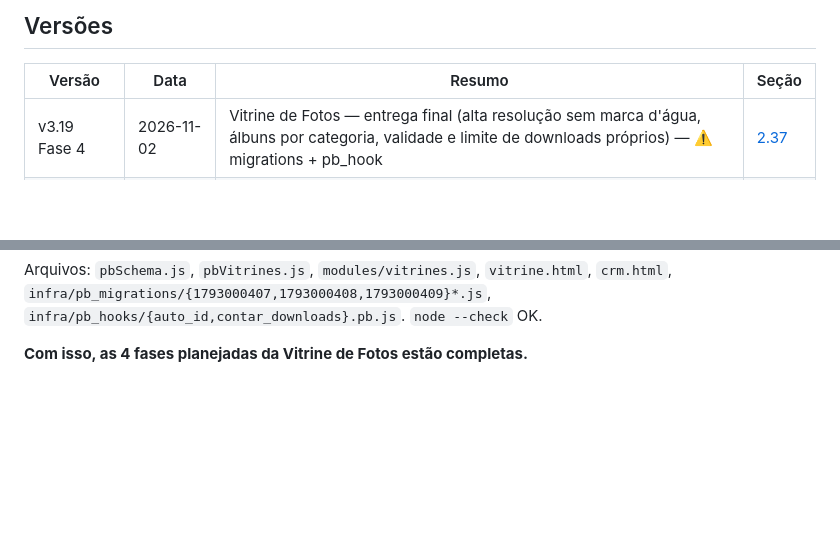
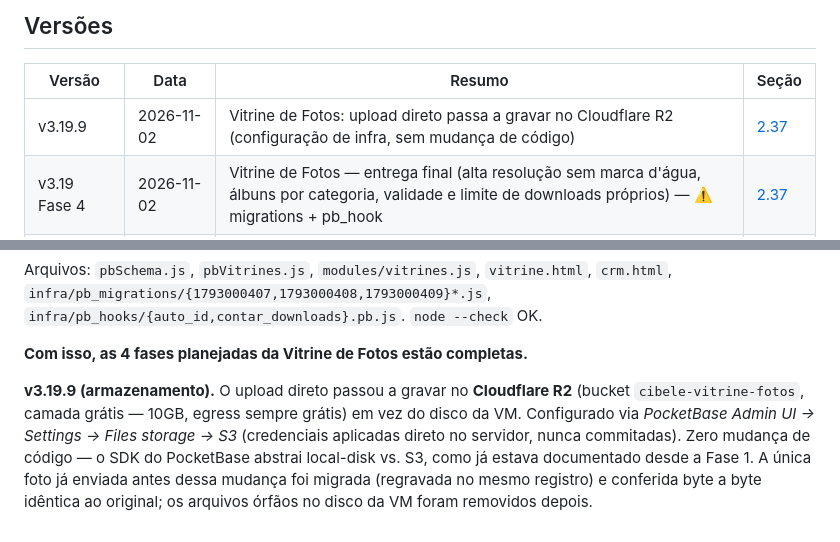
Before and after one commit to qqafabio/cibelematozofotografia, a Markdown page: RELEASE_NOTES.md, 2 parts joined by grey strips. Drawn GitHub-style; blank space fills up the shorter version.

```diff
--- a/RELEASE_NOTES.md
+++ b/RELEASE_NOTES.md
@@ -16,6 +16,7 @@ A cada versão implantada:
 
 | Versão | Data | Resumo | Seção |
 |---|---|---|---|
+| v3.19.9 | 2026-11-02 | Vitrine de Fotos: upload direto passa a gravar no Cloudflare R2 (configuração de infra, sem mudança de código) | [2.37](#237-vitrine-de-fotos--fase-4-entrega-final-v319-fase-4) |
 | v3.19 Fase 4 | 2026-11-02 | Vitrine de Fotos — entrega final (alta resolução sem marca d'água, álbuns por categoria, validade e limite de downloads próprios) — ⚠️ migrations + pb_hook | [2.37](#237-vitrine-de-fotos--fase-4-entrega-final-v319-fase-4) |
 | v3.19 Fase 3 | 2026-11-02 | Vitrine de Fotos — marca d'água automática no upload direto (gerada no navegador da fotógrafa, não dá pra burlar na tela do cliente) — ⚠️ migration | [2.36](#236-vitrine-de-fotos--fase-3-marca-dágua-automática-v319-fase-3) |
 | v3.19 Fase 2 | 2026-11-02 | Vitrine de Fotos — seleção de fotos pelo cliente (limite do pacote, avisa mas permite passar), botão "Finalizar seleção" e aviso por e-mail (Resend) — ⚠️ migrations + pb_hook | [2.35](#235-vitrine-de-fotos--fase-2-seleção-de-fotos-v319-fase-2) |
@@ -1311,3 +1312,5 @@ Arquivos: `pbSchema.js`, `pbVitrines.js`, `modules/vitrines.js`, `vitrine.html`,
 `infra/pb_hooks/{auto_id,contar_downloads}.pb.js`. `node --check` OK.
 
 **Com isso, as 4 fases planejadas da Vitrine de Fotos estão completas.**
+
+**v3.19.9 (armazenamento).** O upload direto passou a gravar no **Cloudflare R2** (bucket `cibele-vitrine-fotos`, camada grátis — 10GB, egress sempre grátis) em vez do disco da VM. Configurado via *PocketBase Admin UI → Settings → Files storage → S3* (credenciais aplicadas direto no servidor, nunca commitadas). Zero mudança de código — o SDK do PocketBase abstrai local-disk vs. S3, como já estava documentado desde a Fase 1. A única foto já enviada antes dessa mudança foi migrada (regravada no mesmo registro) e conferida byte a byte idêntica ao original; os arquivos órfãos no disco da VM foram removidos depois.
```
Also changed, not shown: infra/README.md (+7 -5 lines).
